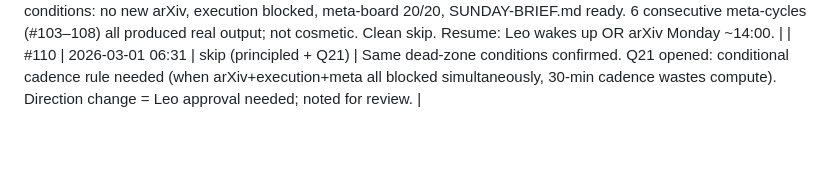
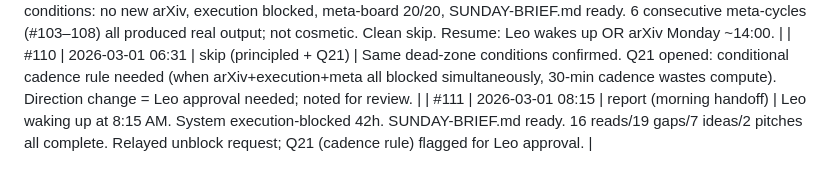
Before and after one commit to leonardofhy/openclaw-workspace, a Markdown page: memory/learning/progress.md, the part around the change. GitHub-like rendering; blank space fills up the shorter version.

Commit message:
docs(learning): record autodidact cycle 111 progress

```diff
--- a/memory/learning/progress.md
+++ b/memory/learning/progress.md
@@ -559,3 +559,4 @@ Priority queue for Leo's first session:
 | #108 | 2026-03-01 05:31 | reflect (meta-awareness) | **Q20: Sunday morning readiness audit** — identified missing "START HERE" index. Created `SUNDAY-BRIEF.md`: 3-sentence situation, 4 files to read, 5-step copy-paste unblock, 3 decisions for Leo. All readiness material now navigable in <2 min. Meta-board 20/20. Next: principled skip until arXiv Monday ~14:00 OR Leo wakes up. |
 | #109 | 2026-03-01 06:01 | skip (principled — 6 AM Sunday, system fully prepared) | Verified all skip conditions: no new arXiv, execution blocked, meta-board 20/20, SUNDAY-BRIEF.md ready. 6 consecutive meta-cycles (#103–108) all produced real output; not cosmetic. Clean skip. Resume: Leo wakes up OR arXiv Monday ~14:00. |
 | #110 | 2026-03-01 06:31 | skip (principled + Q21) | Same dead-zone conditions confirmed. Q21 opened: conditional cadence rule needed (when arXiv+execution+meta all blocked simultaneously, 30-min cadence wastes compute). Direction change = Leo approval needed; noted for review. |
+| #111 | 2026-03-01 08:15 | report (morning handoff) | Leo waking up at 8:15 AM. System execution-blocked 42h. SUNDAY-BRIEF.md ready. 16 reads/19 gaps/7 ideas/2 pitches all complete. Relayed unblock request; Q21 (cadence rule) flagged for Leo approval. |
```
Also changed, not shown: memory/learning/2026-03-01_cycle111.md (added, +18 -0 lines).
